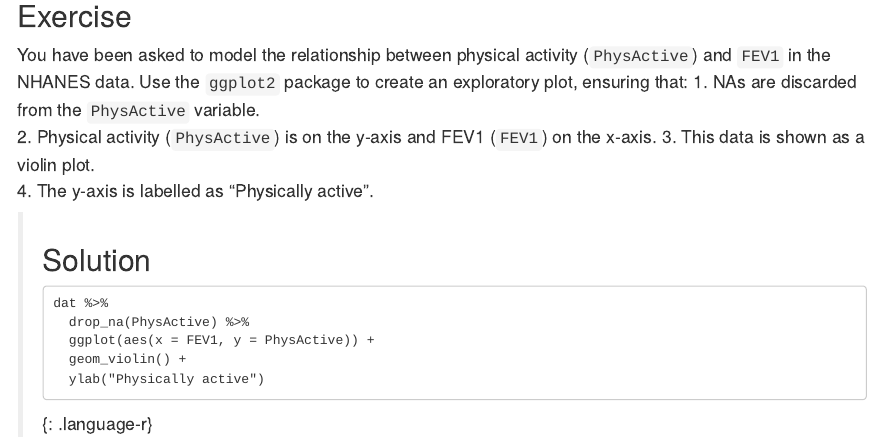
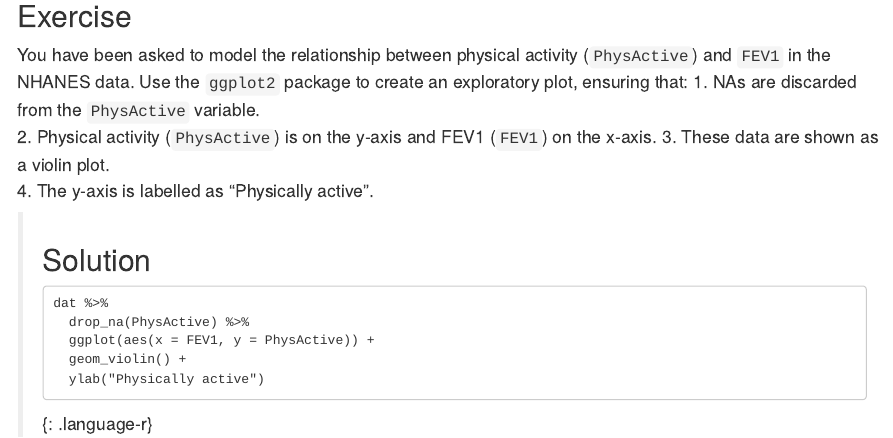
Before and after one commit to carpentries-incubator/logistic-regression-public-health, an R Markdown document (_episodes_rmd/03-fittingLogistic.Rmd): the page in a window 1100 px wide, from 1420 px down. Rendered offline with R 4.5, knitr and Pandoc, with nearby package versions.

Commit message:
minor fixes

```diff
--- a/_episodes_rmd/03-fittingLogistic.Rmd
+++ b/_episodes_rmd/03-fittingLogistic.Rmd
@@ -10,15 +10,15 @@ objectives:
 keypoints:
   - "A violin plot can be used to explore the relationship between a binary response variable and a continuous explanatory variable."
   - "Instead of `lm()`, `glm()` with `family = binomial` is used to fit a logistic regression model."
-  - "The defualt `summ()` output shows the model coefficients in terms of the log odds."
+  - "The default `summ()` output shows the model coefficients in terms of the log odds."
   - "Adding `exp = TRUE` to `summ()` allows us to interpret the model in terms of the multiplicative change in the odds of success."
   - "The logistic regression model is visualised in terms of the probability of success."
 questions:
-  - "How can the relationship between a binary response variable and a continuous explanatory variable be visualised in R?"
-  - "How can a logistic regression model be fit in R?"
-  - "How can the output of a logistic regression model be interpreted in terms of the log odds in R?"
-  - "How can the output of a logistic regression model be interpreted in terms of the multiplicative change in the odds of success in R?"
-  - "How can a logistic regression model be visualised in R?"
+  - "How can we visualise the relationship between a binary response variable and a continuous explanatory variable in R?"
+  - "How can we fit a logistic regression model in R?"
+  - "How can we interpret the output of a logistic regression model in terms of the log odds in R?"
+  - "How can we interpret the output of a logistic regression model in terms of the multiplicative change in the odds of success in R?"
+  - "How can we visualise a logistic regression model in R?"
 teaching: 10
 execises: 10
 ---
@@ -59,7 +59,7 @@ The plot suggests that on average, participants of younger age are still smoking
 > 1. NAs are discarded from the `PhysActive` variable.
 > 2. Physical activity (`PhysActive`) is on the y-axis and FEV1
 > (`FEV1`) on the x-axis.
-> 3. This data is shown as a violin plot.
+> 3. These data are shown as a violin plot.
 > 4. The y-axis is labelled as "Physically active".
 >
 > > ## Solution
```
